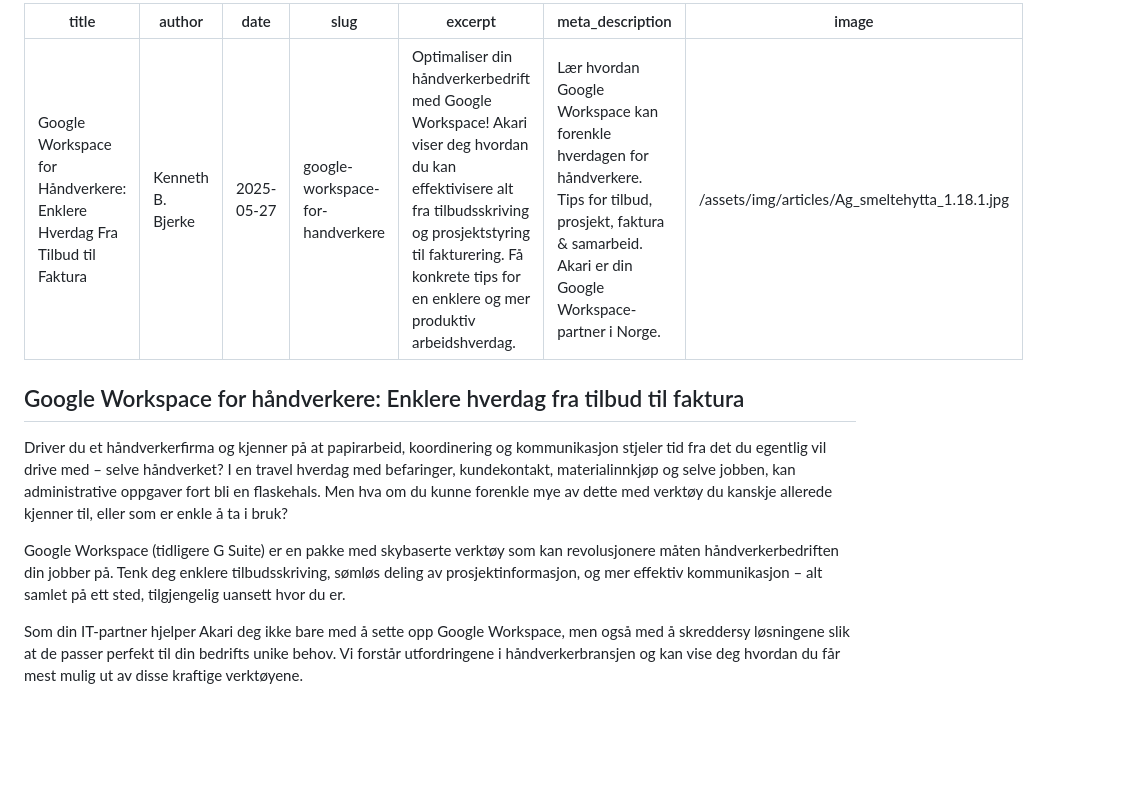
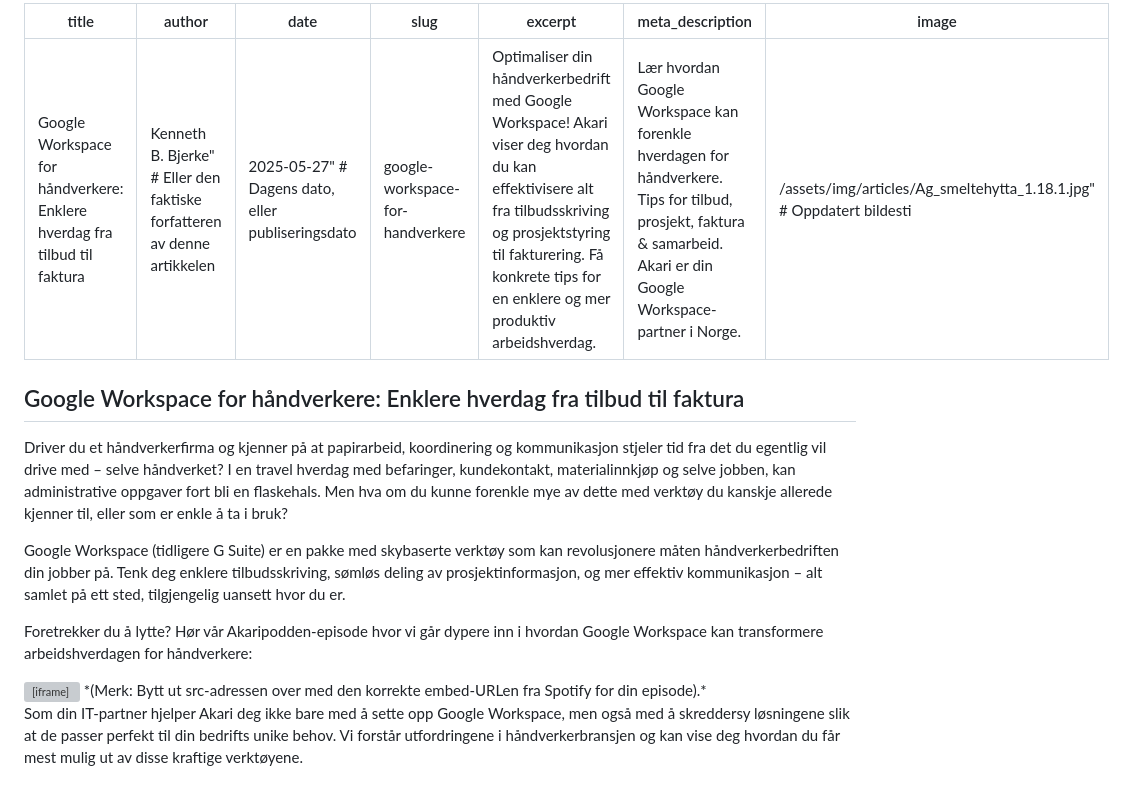
Before and after one commit to Akari-AS/akarit, a Markdown page: content/articles/google-workspace-for-handverkere.md, the part around the change. Rendered like a GitHub page; blank space fills up the shorter version; grey boxes are pictures that could not be loaded.

Commit message:
Oppdatert artikkel for håndverkere, med Spotify embed

```diff
--- a/content/articles/google-workspace-for-handverkere.md
+++ b/content/articles/google-workspace-for-handverkere.md
@@ -1,11 +1,11 @@
 ---
-title: "Google Workspace for Håndverkere: Enklere Hverdag Fra Tilbud til Faktura"
-author: "Kenneth B. Bjerke"
-date: "2025-05-27"
+title: "Google Workspace for håndverkere: Enklere hverdag fra tilbud til faktura"
+author: "Kenneth B. Bjerke" # Eller den faktiske forfatteren av denne artikkelen
+date: "2025-05-27" # Dagens dato, eller publiseringsdato
 slug: "google-workspace-for-handverkere"
 excerpt: "Optimaliser din håndverkerbedrift med Google Workspace! Akari viser deg hvordan du kan effektivisere alt fra tilbudsskriving og prosjektstyring til fakturering. Få konkrete tips for en enklere og mer produktiv arbeidshverdag."
 meta_description: "Lær hvordan Google Workspace kan forenkle hverdagen for håndverkere. Tips for tilbud, prosjekt, faktura & samarbeid. Akari er din Google Workspace-partner i Norge."
-image: "/assets/img/articles/Ag_smeltehytta_1.18.1.jpg"
+image: "/assets/img/articles/Ag_smeltehytta_1.18.1.jpg" # Oppdatert bildesti
 ---
 
 ## Google Workspace for håndverkere: Enklere hverdag fra tilbud til faktura
@@ -13,6 +13,10 @@ image: "/assets/img/articles/Ag_smeltehytta_1.18.1.jpg"
 Driver du et håndverkerfirma og kjenner på at papirarbeid, koordinering og kommunikasjon stjeler tid fra det du egentlig vil drive med – selve håndverket? I en travel hverdag med befaringer, kundekontakt, materialinnkjøp og selve jobben, kan administrative oppgaver fort bli en flaskehals. Men hva om du kunne forenkle mye av dette med verktøy du kanskje allerede kjenner til, eller som er enkle å ta i bruk?
 
 Google Workspace (tidligere G Suite) er en pakke med skybaserte verktøy som kan revolusjonere måten håndverkerbedriften din jobber på. Tenk deg enklere tilbudsskriving, sømløs deling av prosjektinformasjon, og mer effektiv kommunikasjon – alt samlet på ett sted, tilgjengelig uansett hvor du er.
+
+Foretrekker du å lytte? Hør vår Akaripodden-episode hvor vi går dypere inn i hvordan Google Workspace kan transformere arbeidshverdagen for håndverkere:
+<iframe style="border-radius:12px" src="https://open.spotify.com/episode/2TkbXrOibaL9aR6Y2FiIxp?si=Q3bjVCYXTa6fwVQDwrQXeQ" width="100%" height="232" frameBorder="0" allowfullscreen="" allow="autoplay; clipboard-write; encrypted-media; fullscreen; picture-in-picture" loading="lazy"></iframe>
+*(Merk: Bytt ut src-adressen over med den korrekte embed-URLen fra Spotify for din episode).*
 
 Som din IT-partner hjelper Akari deg ikke bare med å sette opp Google Workspace, men også med å skreddersy løsningene slik at de passer perfekt til din bedrifts unike behov. Vi forstår utfordringene i håndverkerbransjen og kan vise deg hvordan du får mest mulig ut av disse kraftige verktøyene.
 
```
